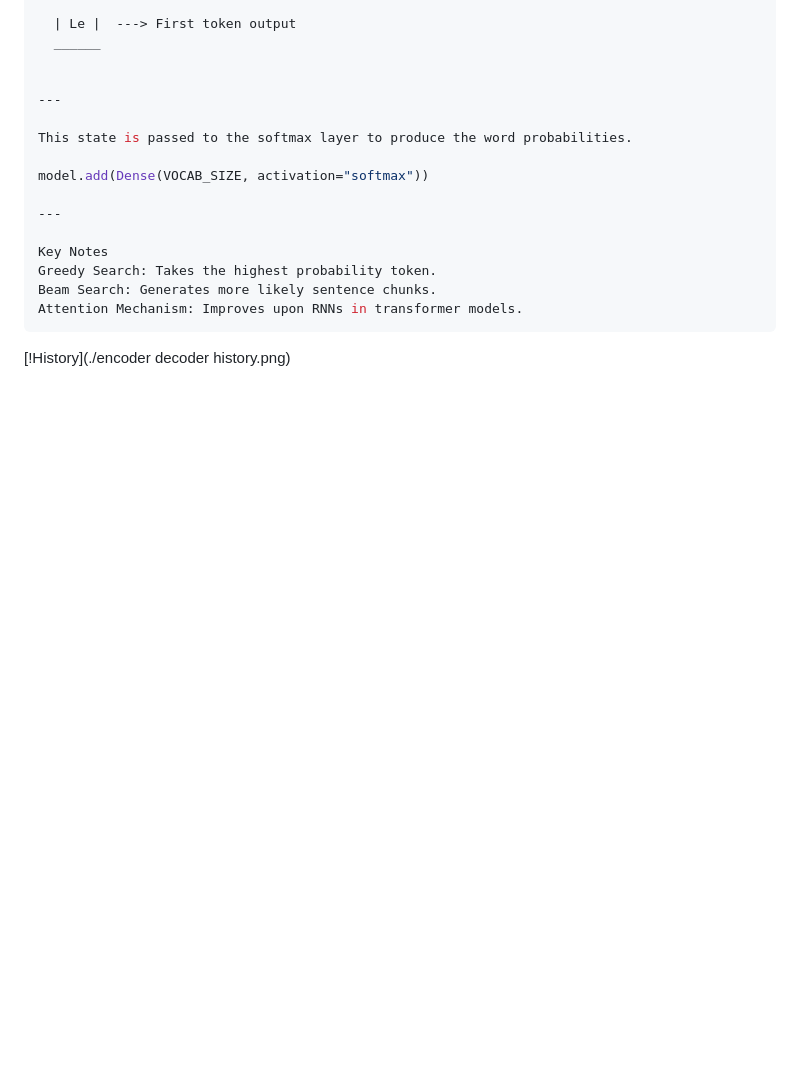
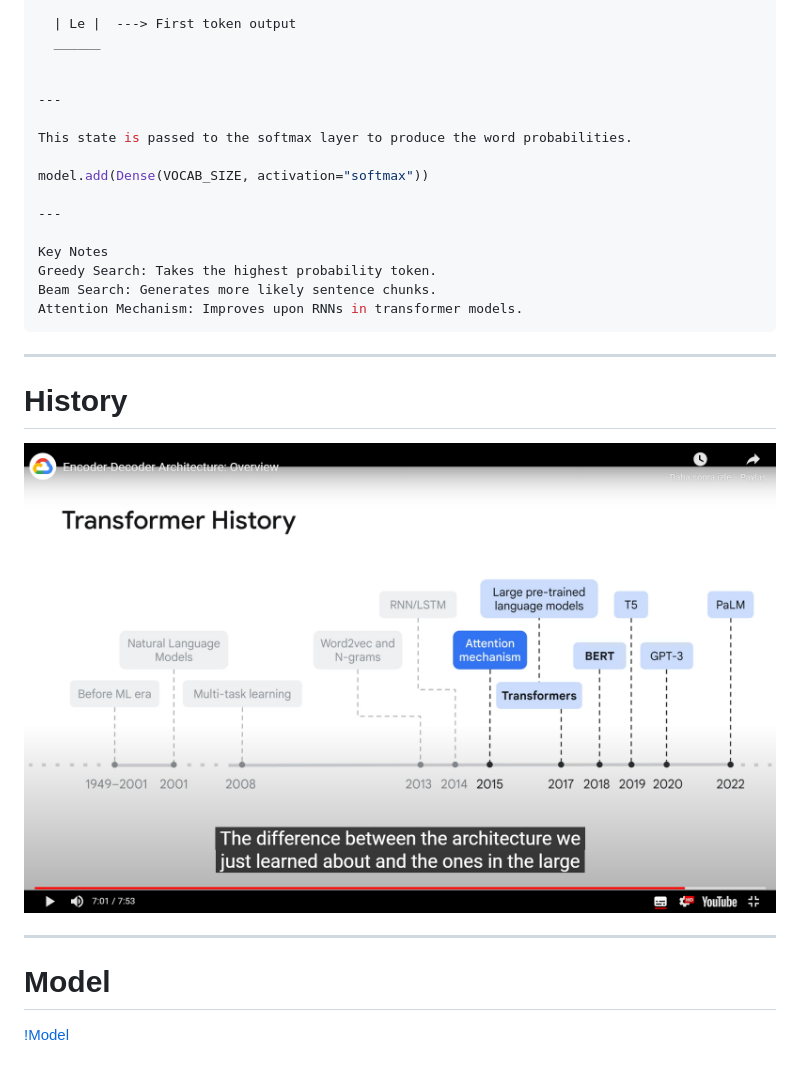
Before and after one commit to selenyel/myLearningPath, a Markdown page: Encoder-Decoder Architecture/Encoder-Decoder Architecture.md, the part around the change. GitHub-like rendering; blank space fills up the shorter version.

````diff
--- a/Encoder-Decoder Architecture/Encoder-Decoder Architecture.md
+++ b/Encoder-Decoder Architecture/Encoder-Decoder Architecture.md
@@ -120,4 +120,13 @@ Beam Search: Generates more likely sentence chunks.
 Attention Mechanism: Improves upon RNNs in transformer models.
 ```
 
-[!History](./encoder decoder history.png)
+---
+# History
+
+![History](./encoder_decoder_history.png)
+
+---
+
+# Model
+
+[!Model](./encoder_decoder_RNN_Model.png)
````
